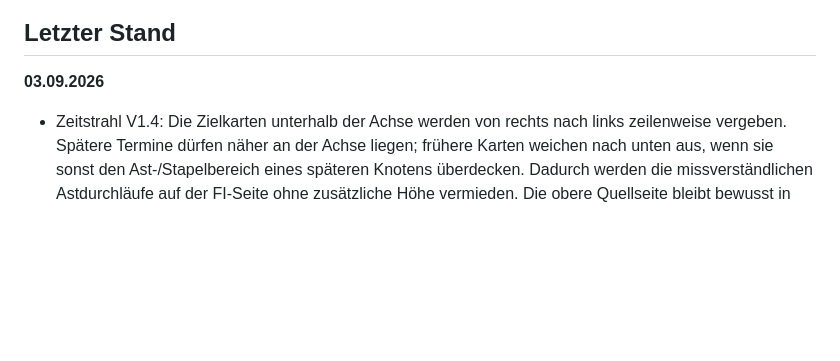
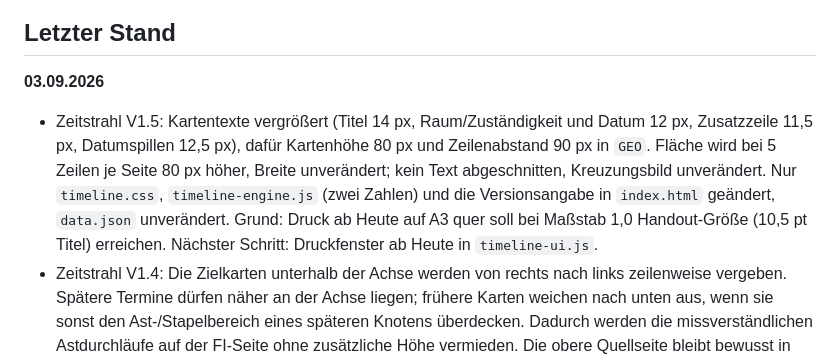
Before and after one commit to Baithovenn/umzugsplan-elektro, a Markdown page: ARBEITSSTAND.md, the part around the change. Drawn GitHub-style; blank space fills up the shorter version.

Commit message:
Arbeitsstand: Zeitstrahl V1.5 (größere Kartentexte) dokumentieren

```diff
--- a/ARBEITSSTAND.md
+++ b/ARBEITSSTAND.md
@@ -17,6 +17,7 @@ Diese Datei ist die kurze Übergabe für die nächste Bearbeitung am Repository.
 
 **03.09.2026**
 
+- Zeitstrahl V1.5: Kartentexte vergrößert (Titel 14 px, Raum/Zuständigkeit und Datum 12 px, Zusatzzeile 11,5 px, Datumspillen 12,5 px), dafür Kartenhöhe 80 px und Zeilenabstand 90 px in `GEO`. Fläche wird bei 5 Zeilen je Seite 80 px höher, Breite unverändert; kein Text abgeschnitten, Kreuzungsbild unverändert. Nur `timeline.css`, `timeline-engine.js` (zwei Zahlen) und die Versionsangabe in `index.html` geändert, `data.json` unverändert. Grund: Druck ab Heute auf A3 quer soll bei Maßstab 1,0 Handout-Größe (10,5 pt Titel) erreichen. Nächster Schritt: Druckfenster ab Heute in `timeline-ui.js`.
 - Zeitstrahl V1.4: Die Zielkarten unterhalb der Achse werden von rechts nach links zeilenweise vergeben. Spätere Termine dürfen näher an der Achse liegen; frühere Karten weichen nach unten aus, wenn sie sonst den Ast-/Stapelbereich eines späteren Knotens überdecken. Dadurch werden die missverständlichen Astdurchläufe auf der FI-Seite ohne zusätzliche Höhe vermieden. Die obere Quellseite bleibt bewusst in ihrer bisherigen kompakten Anordnung. Für wartbare Diffs wurden Styles und JavaScript aus `index.html` in `timeline.css`, `timeline-engine.js` und `timeline-ui.js` ausgelagert. `data.json` blieb unverändert.
 - Technische Bereinigung nach Review: `index.html` und `raumansicht.html` werden wieder direkt ausgeliefert. Die Laufzeit-Loader mit `fetch`, String-Ersetzungen und `document.write` sind entfernt; die alten Basisdateien wurden gelöscht. `timeline.html` ist nur noch ein Kompatibilitäts-Redirect auf die Hauptansicht.
 - Zeitstrahl auf V1.3: Die Wort-Regex für „Umfang/Ausstattung noch offen“ wurde entfernt. FI-Raumkarten ohne konkrete Einzelbewegung zeigen neutral „keine Einzelbewegung hinterlegt“, statt aus Titel oder Notiz einen offenen Umfang zu erraten. Die obere Quellseite bleibt bewusst kompakt; dort tolerierte Astdurchläufe wurden nach visueller Prüfung als eindeutig lesbar bewertet. `data.json` blieb unverändert.
```
